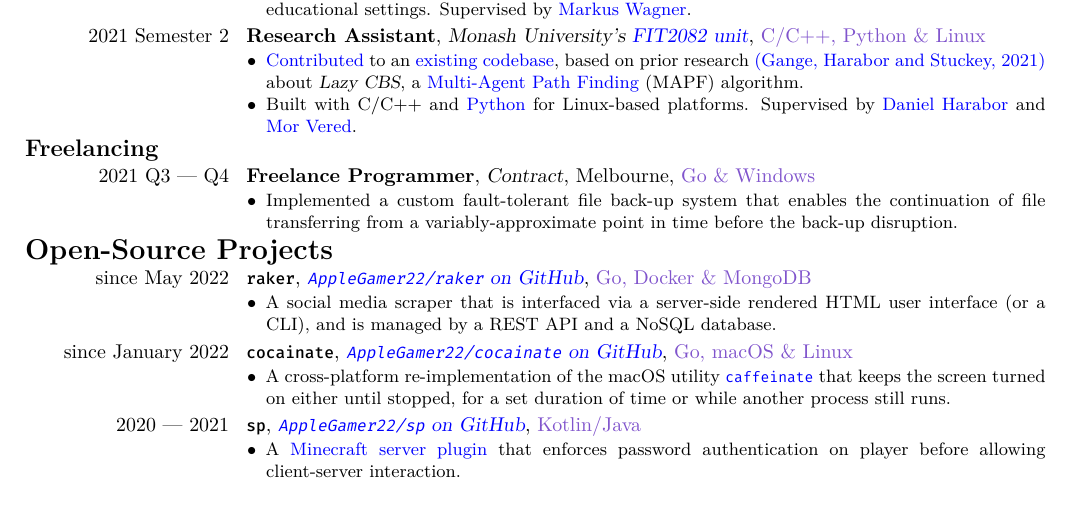
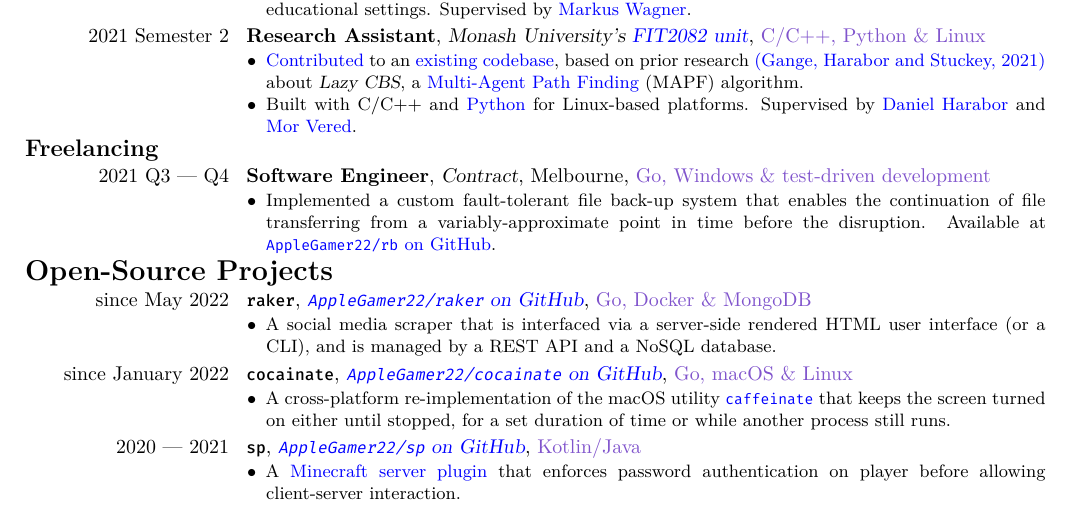
Before and after one commit to AppleGamer22/applegamer22.github.io, a LaTeX CV (cv.tex): part of the page before the commit and part of page 1 of 2 after it, cut so that both start at the same text. Compiled offline with XeLaTeX.

Commit message:
added rb to cv

```diff
--- a/cv.tex
+++ b/cv.tex
@@ -177,8 +177,8 @@
 	}
 
 	\subsection{Freelancing}
-	\cventry{2021 Q3 --- Q4}{Freelance Programmer}{Contract}{Melbourne}{\hyperref[sec:skills]{Go \& Windows}}{\begin{itemize}
-		\item Implemented a custom fault-tolerant file back-up system that enables the continuation of file transferring from a variably-approximate point in time before the back-up disruption.
+	\cventry{2021 Q3 --- Q4}{Software Engineer}{Contract}{Melbourne}{\hyperref[sec:skills]{Go, Windows \& test-driven development}}{\begin{itemize}
+		\item Implemented a custom fault-tolerant file back-up system that enables the continuation of file transferring from a variably-approximate point in time before the disruption. Available at \ghurl{AppleGamer22/rb}.
 	\end{itemize}}
 
 	\section{Open-Source Projects}\label{sec:open-source}
```
Also changed, not shown: content/about/index.md (+3 -0 lines), 1 other file.
